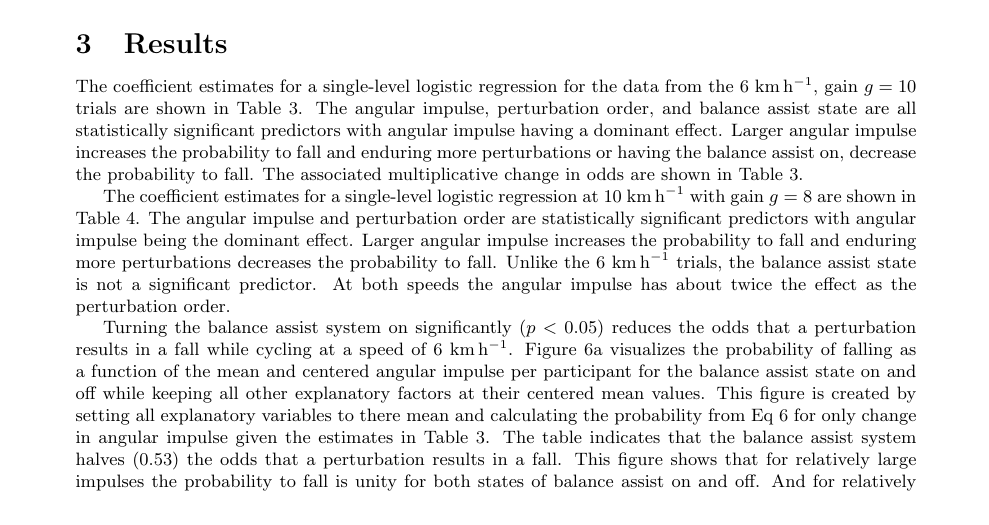
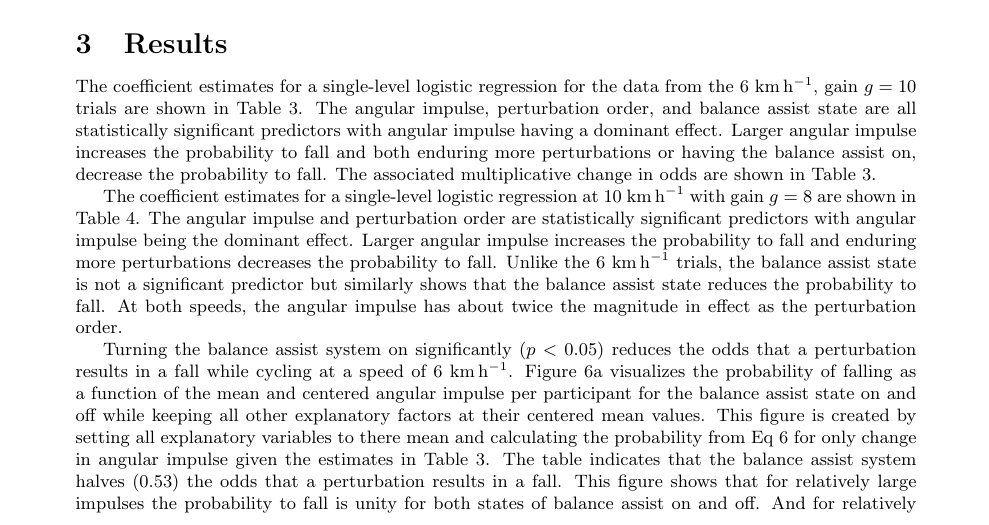
Before and after one commit to mechmotum/fall-probability-paper, a LaTeX document (main.tex): part of page 9 of 15, cut so that both start at the same text. Compiled offline with pdfLaTeX.

Commit message:
Clarify a couple of sentences in results.

```diff
--- a/main.tex
+++ b/main.tex
@@ -497,7 +497,7 @@ from the 6~\si{\kph}, gain $g=10$ trials are shown in
 Table~\ref{tab:freq-coefs-6}. The angular impulse, perturbation order, and
 balance assist state are all statistically significant predictors with angular
 impulse having a dominant effect. Larger angular impulse increases the
-probability to fall and enduring more perturbations or having the balance
+probability to fall and both enduring more perturbations or having the balance
 assist on, decrease the probability to fall. The associated multiplicative
 change in odds are shown in Table~\ref{tab:freq-coefs-6}.
 %
@@ -532,8 +532,9 @@ angular impulse and perturbation order are statistically significant predictors
 with angular impulse being the dominant effect. Larger angular impulse
 increases the probability to fall and enduring more perturbations decreases the
 probability to fall. Unlike the 6~\si{\kph} trials, the balance assist state is
-not a significant predictor. At both speeds the angular impulse has about twice
-the effect as the perturbation order.
+not a significant predictor but similarly shows that the balance assist state
+reduces the probability to fall. At both speeds, the angular impulse has about
+twice the magnitude in effect as the perturbation order.
 %
 \begin{table}
   \centering
```
